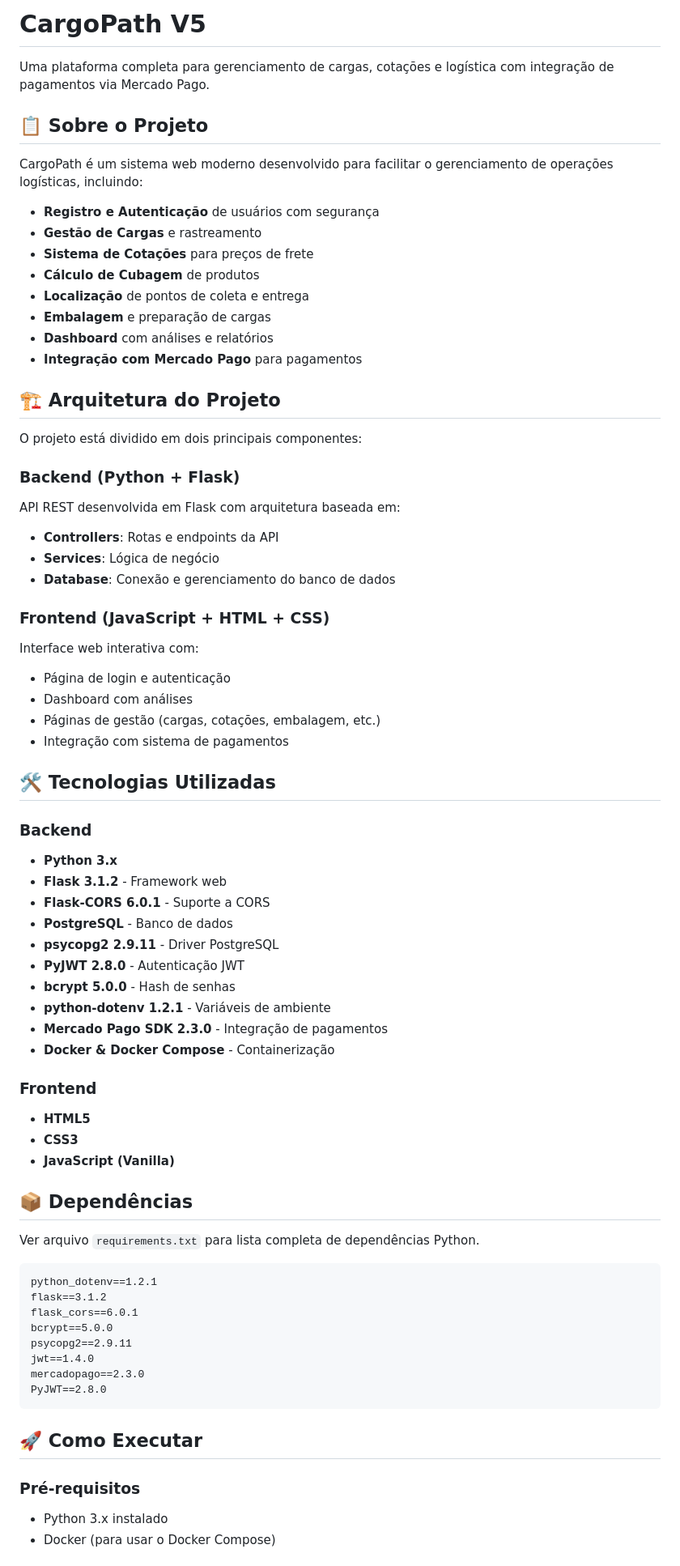
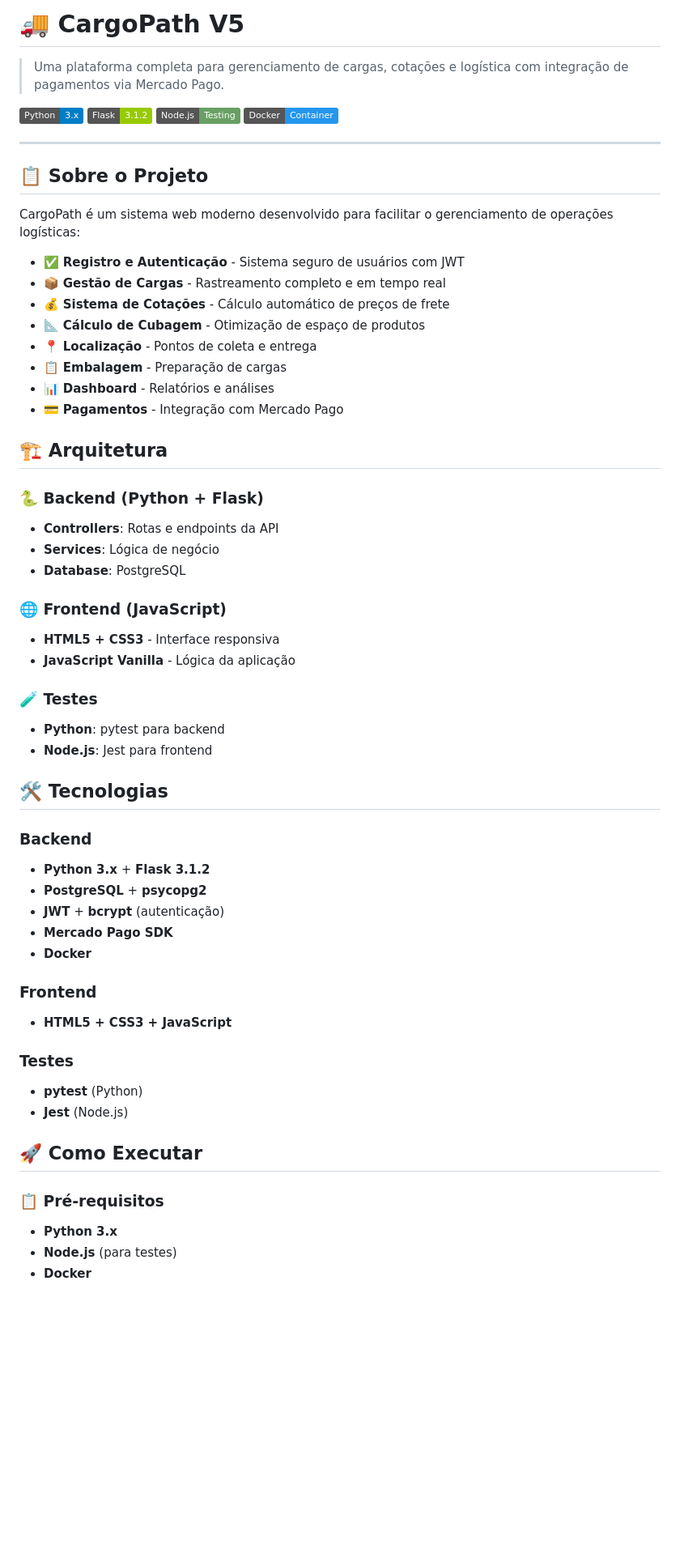
Before and after one commit to Marceloolliveira/CargoPath_V5, a Markdown page: README.md, the part around the change printed below. Shown: that part at 81% size. Drawn GitHub-style; badges without logos; blank space fills up the shorter version.

Commit message:
Refactor README.md

````diff
--- a/README.md
+++ b/README.md
@@ -1,74 +1,62 @@
-# CargoPath V5
+# 🚚 CargoPath V5
 
-Uma plataforma completa para gerenciamento de cargas, cotações e logística com integração de pagamentos via Mercado Pago.
+> Uma plataforma completa para gerenciamento de cargas, cotações e logística com integração de pagamentos via Mercado Pago.
+
+[![Python](https://img.shields.io/badge/Python-3.x-blue.svg)](https://python.org)
+[![Flask](https://img.shields.io/badge/Flask-3.1.2-green.svg)](https://flask.palletsprojects.com)
+[![Node.js](https://img.shields.io/badge/Node.js-Testing-68A063.svg)](https://nodejs.org)
+[![Docker](https://img.shields.io/badge/Docker-Container-2496ED.svg)](https://docker.com)
+
+---
 
 ## 📋 Sobre o Projeto
 
-CargoPath é um sistema web moderno desenvolvido para facilitar o gerenciamento de operações logísticas, incluindo:
+CargoPath é um sistema web moderno desenvolvido para facilitar o gerenciamento de operações logísticas:
 
-- **Registro e Autenticação** de usuários com segurança
-- **Gestão de Cargas** e rastreamento
-- **Sistema de Cotações** para preços de frete
-- **Cálculo de Cubagem** de produtos
-- **Localização** de pontos de coleta e entrega
-- **Embalagem** e preparação de cargas
-- **Dashboard** com análises e relatórios
-- **Integração com Mercado Pago** para pagamentos
+- ✅ **Registro e Autenticação** - Sistema seguro de usuários com JWT
+- 📦 **Gestão de Cargas** - Rastreamento completo e em tempo real
+- 💰 **Sistema de Cotações** - Cálculo automático de preços de frete
+- 📐 **Cálculo de Cubagem** - Otimização de espaço de produtos
+- 📍 **Localização** - Pontos de coleta e entrega
+- 📋 **Embalagem** - Preparação de cargas
+- 📊 **Dashboard** - Relatórios e análises
+- 💳 **Pagamentos** - Integração com Mercado Pago
 
-## 🏗️ Arquitetura do Projeto
+## 🏗️ Arquitetura
 
-O projeto está dividido em dois principais componentes:
-
-### Backend (Python + Flask)
-API REST desenvolvida em Flask com arquitetura baseada em:
+### 🐍 Backend (Python + Flask)
 - **Controllers**: Rotas e endpoints da API
 - **Services**: Lógica de negócio
-- **Database**: Conexão e gerenciamento do banco de dados
+- **Database**: PostgreSQL
 
-### Frontend (JavaScript + HTML + CSS)
-Interface web interativa com:
-- Página de login e autenticação
-- Dashboard com análises
-- Páginas de gestão (cargas, cotações, embalagem, etc.)
-- Integração com sistema de pagamentos
+### 🌐 Frontend (JavaScript)
+- **HTML5 + CSS3** - Interface responsiva
+- **JavaScript Vanilla** - Lógica da aplicação
 
-## 🛠️ Tecnologias Utilizadas
+### 🧪 Testes
+- **Python**: pytest para backend
+- **Node.js**: Jest para frontend
+
+## 🛠️ Tecnologias
 
 ### Backend
-- **Python 3.x**
-- **Flask 3.1.2** - Framework web
-- **Flask-CORS 6.0.1** - Suporte a CORS
-- **PostgreSQL** - Banco de dados
-- **psycopg2 2.9.11** - Driver PostgreSQL
-- **PyJWT 2.8.0** - Autenticação JWT
-- **bcrypt 5.0.0** - Hash de senhas
-- **python-dotenv 1.2.1** - Variáveis de ambiente
-- **Mercado Pago SDK 2.3.0** - Integração de pagamentos
-- **Docker & Docker Compose** - Containerização
+- **Python 3.x** + **Flask 3.1.2**
+- **PostgreSQL** + **psycopg2**
+- **JWT** + **bcrypt** (autenticação)
+- **Mercado Pago SDK**
+- **Docker**
 
 ### Frontend
-- **HTML5**
-- **CSS3**
-- **JavaScript (Vanilla)**
+- **HTML5 + CSS3 + JavaScript**
 
-## 📦 Dependências
-
-Ver arquivo `requirements.txt` para lista completa de dependências Python.
-
-```
-python_dotenv==1.2.1
-flask==3.1.2
-flask_cors==6.0.1
-bcrypt==5.0.0
-psycopg2==2.9.11
-jwt==1.4.0
-mercadopago==2.3.0
-PyJWT==2.8.0
-```
+### Testes
+- **pytest** (Python)
+- **Jest** (Node.js)
 
 ## 🚀 Como Executar
 
-### Pré-requisitos
-- Python 3.x instalado
-- Docker (para usar o Docker Compose)
+### 📋 Pré-requisitos
+- **Python 3.x**
+- **Node.js** (para testes)
+- **Docker**
 
````
Also changed, not shown: other parts of README.md (+79 -102 lines).
